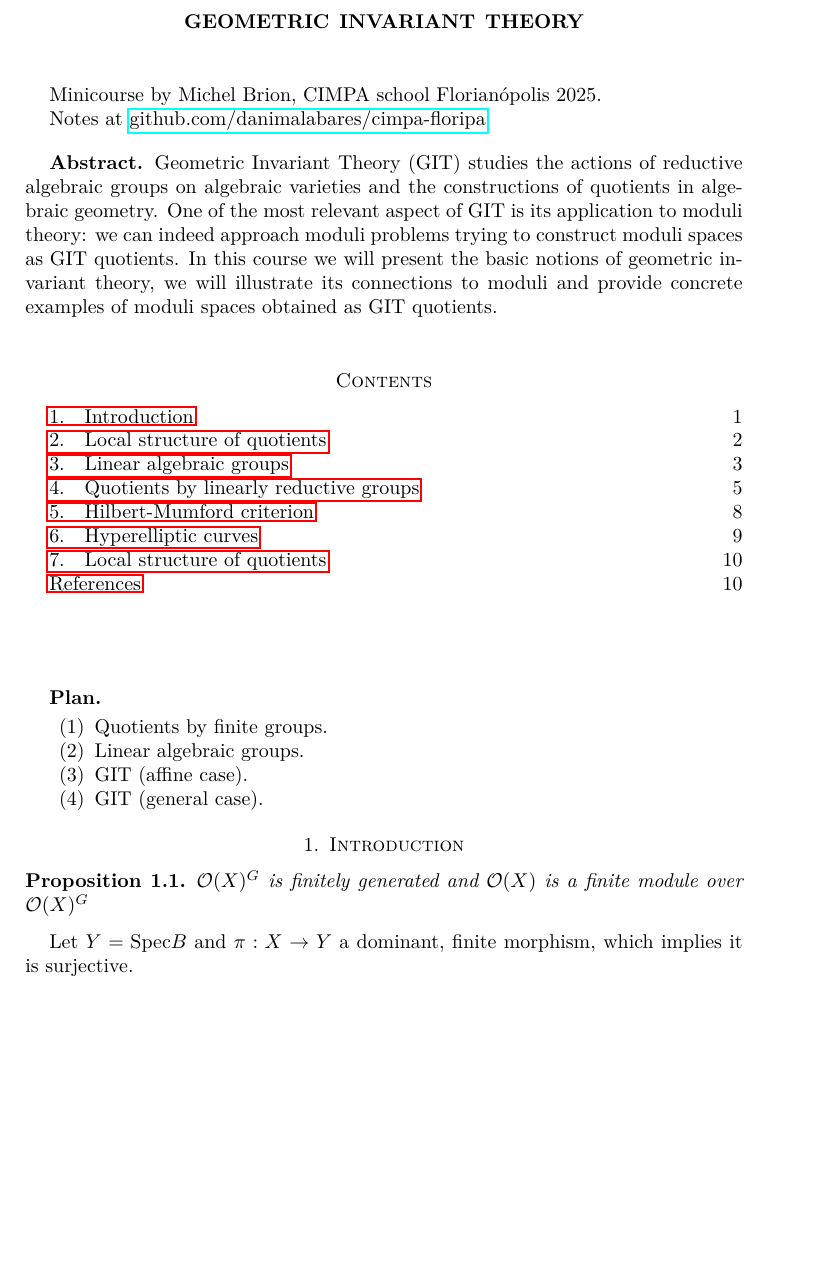
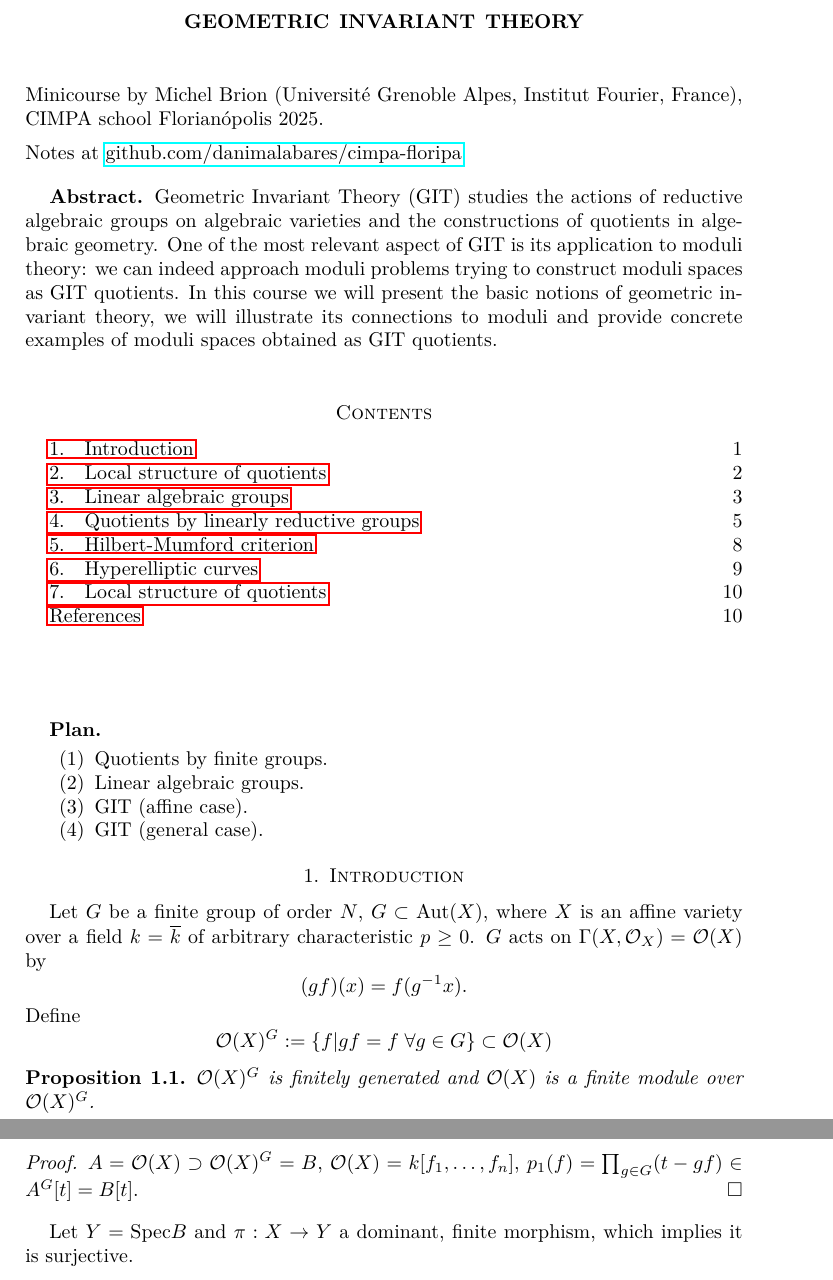
Before and after one commit to danimalabares/cimpa-floripa, a LaTeX document (geometric-invariant-theory.tex): part of page 1 of 10 before the commit and two parts of pages 1 and 2 of 10 after it, the two joined at a grey line, cut so that both start at the same text, the shorter picture padded with empty space. Compiled offline with pdfLaTeX.

Commit message:
minor update on geometric-invariant-theory.tex

```diff
--- a/geometric-invariant-theory.tex
+++ b/geometric-invariant-theory.tex
@@ -4,8 +4,12 @@
 \title{Geometric Invariant Theory}
 \maketitle
 
-Minicourse by Michel Brion, CIMPA school Florianópolis 2025.
+\noindent
+Minicourse by Michel Brion
+(Université Grenoble Alpes, Institut Fourier, France),
+CIMPA school Florianópolis 2025.
 
+\medskip\noindent
 Notes at
 \href{http:/\!/github.com/danimalabares/cimpa-floripa}
 {github.com/danimalabares/cimpa-floripa}
@@ -37,11 +41,28 @@ quotients.
 \section{Introduction}
 \label{section-introduction}
 
+Let $G$ be a finite group of order $N$, $G \subset \text{Aut}(X)$,  where $X$ is
+an affine variety over a field  $k=\overline{k}$ of arbitrary characteristic
+$p \geq 0$. $G$ acts on $\Gamma(X,\mathcal{O}_X)=\mathcal{O}(X)$ by
+$$
+(gf)(x)=f(g^{-1}x).
+$$
+Define
+$$
+\mathcal{O}(X)^G:=\{f|gf=f\;\forall g \in G\}\subset\mathcal{O}(X)
+$$
+
 \begin{proposition}
-\label{proposition-1}
+\label{proposition-OXG-is-finitely-generated}
 $\mathcal{O}(X)^G$ is finitely generated and $\mathcal{O}(X)$ is a finite module
-over $\mathcal{O}(X)^G$
+over $\mathcal{O}(X)^G$.
 \end{proposition}
+
+\begin{proof}
+$A=\mathcal{O}(X) \supset \mathcal{O}(X)^G=B$,
+$\mathcal{O}(X)=k[f_1,\ldots,f_n]$,
+$p_1(f)=\prod_{g \in G}(t-gf) \in A^G[t]=B[t]$.
+\end{proof}
 
 Let $Y = \text{Spec}B$ and $\pi:X\to Y$ a dominant, finite morphism, which
 implies it is surjective.
```
Also changed, not shown: geometric-invariant-theory.tex (2 more changed lines).
